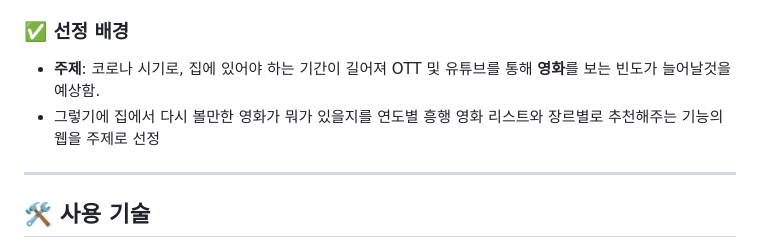
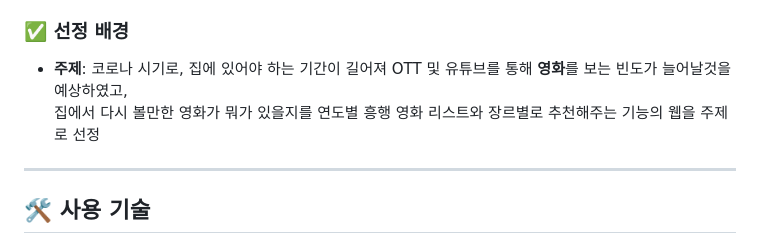
Before and after one commit to DavidMao8849/Movie_Recommend_Project, a Markdown page: README.md, the part around the change. Rendered like a GitHub page.

```diff
--- a/README.md
+++ b/README.md
@@ -10,8 +10,8 @@ ASP.NET Web Forms를 활용하여 제작한 웹사이트입니다.<br />
 연도별로 인기 있던 영화 리스트를 보여주고, 다시보고싶은 영화를 장르별로 선택하면 추천해주는 기능을 구현하였습니다.<br />
 
 ### ✅ 선정 배경
-- **주제**: 코로나 시기로, 집에 있어야 하는 기간이 길어져 OTT 및 유튜브를 통해 **영화**를 보는 빈도가 늘어날것을 예상함.
-- 그렇기에 집에서 다시 볼만한 영화가 뭐가 있을지를 연도별 흥행 영화 리스트와 장르별로 추천해주는 기능의 웹을 주제로 선정
+- **주제**: 코로나 시기로, 집에 있어야 하는 기간이 길어져 OTT 및 유튜브를 통해 **영화**를 보는 빈도가 늘어날것을 예상하였고,<br />
+집에서 다시 볼만한 영화가 뭐가 있을지를 연도별 흥행 영화 리스트와 장르별로 추천해주는 기능의 웹을 주제로 선정
 
 ---
 
```
